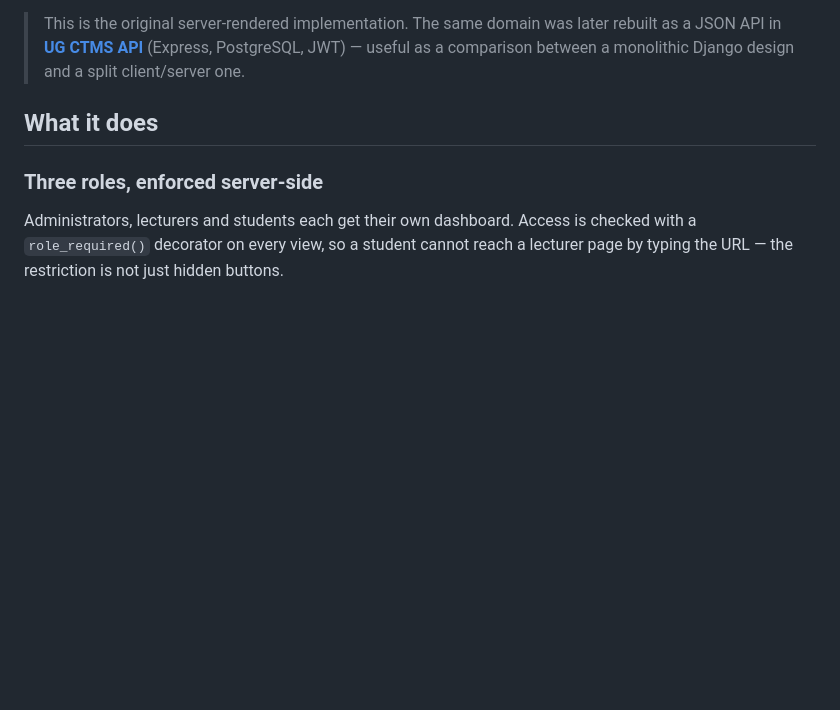
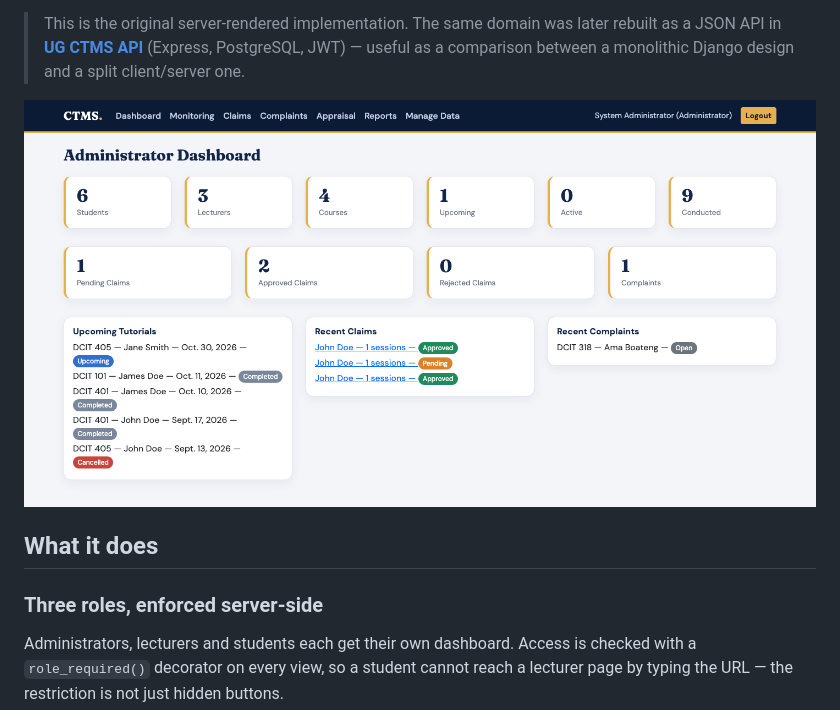
Before and after one commit to pkaycodes/college-tutorial-management-system-thesis, a Markdown page: README.md, the part around the change. GitHub-like rendering; pictures changed too: docs/dashboard.png (added); blank space fills up the shorter version.

Commit message:
Show the administrator dashboard in the README

```diff
--- a/README.md
+++ b/README.md
@@ -12,6 +12,8 @@ pipeline.
 > rebuilt as a JSON API in [**UG CTMS API**](https://github.com/pkaycodes/university-tutorial-claims-api)
 > (Express, PostgreSQL, JWT) — useful as a comparison between a monolithic
 > Django design and a split client/server one.
+
+![Administrator dashboard](docs/dashboard.png)
 
 ## What it does
 
```
